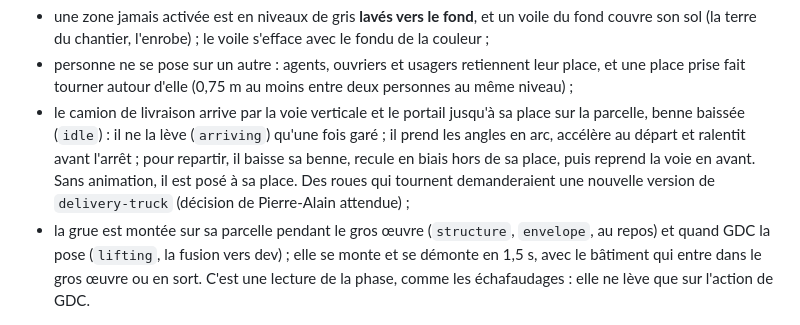
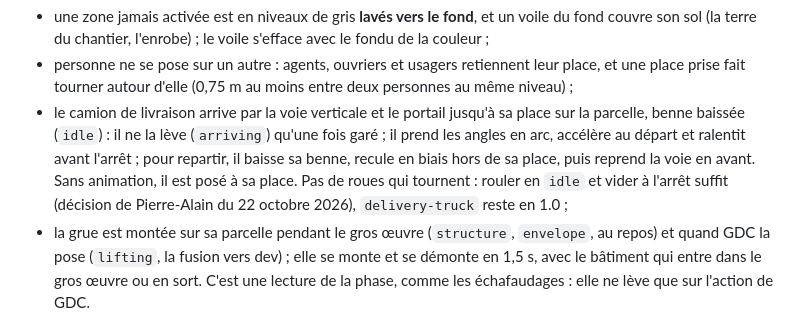
Before and after one commit to geekdesign27/gdc-maquettes, a Markdown page: docs/ville.md, the part around the change. Drawn GitHub-style.

Commit message:
Ville : pas de roues qui tournent pour le camion (décision de Pierre-Alain)
Rouler en idle et vider à l'arrêt suffit ; delivery-truck reste en 1.0.

Co-Authored-By: Claude Opus 5.5 <noreply@anthropic.com>

```diff
--- a/docs/ville.md
+++ b/docs/ville.md
@@ -115,7 +115,7 @@ await carte.applique(sceneDeGdc);               // gdc scene --avant : plan, ele
 **Retours de Pierre-Alain du 22 octobre 2026** :
 - une zone jamais activée est en niveaux de gris **lavés vers le fond**, et un voile du fond couvre son sol (la terre du chantier, l'enrobe) ; le voile s'efface avec le fondu de la couleur ;
 - personne ne se pose sur un autre : agents, ouvriers et usagers retiennent leur place, et une place prise fait tourner autour d'elle (0,75 m au moins entre deux personnes au même niveau) ;
-- le camion de livraison arrive par la voie verticale et le portail jusqu'à sa place sur la parcelle, benne baissée (`idle`) : il ne la lève (`arriving`) qu'une fois garé ; il prend les angles en arc, accélère au départ et ralentit avant l'arrêt ; pour repartir, il baisse sa benne, recule en biais hors de sa place, puis reprend la voie en avant. Sans animation, il est posé à sa place. Des roues qui tournent demanderaient une nouvelle version de `delivery-truck` (décision de Pierre-Alain attendue) ;
+- le camion de livraison arrive par la voie verticale et le portail jusqu'à sa place sur la parcelle, benne baissée (`idle`) : il ne la lève (`arriving`) qu'une fois garé ; il prend les angles en arc, accélère au départ et ralentit avant l'arrêt ; pour repartir, il baisse sa benne, recule en biais hors de sa place, puis reprend la voie en avant. Sans animation, il est posé à sa place. Pas de roues qui tournent : rouler en `idle` et vider à l'arrêt suffit (décision de Pierre-Alain du 22 octobre 2026), `delivery-truck` reste en 1.0 ;
 - la grue est montée sur sa parcelle pendant le gros œuvre (`structure`, `envelope`, au repos) et quand GDC la pose (`lifting`, la fusion vers dev) ; elle se monte et se démonte en 1,5 s, avec le bâtiment qui entre dans le gros œuvre ou en sort. C'est une lecture de la phase, comme les échafaudages : elle ne lève que sur l'action de GDC.
 
 **Les postes des agents** : à un bureau, le poste `desk:n` (puis `crew:n` à la baraque), dans l'ordre de la scène ; à une cabane, devant son entrée ; à un panneau, en arc devant lui ; sur une parcelle, la pièce de son lot ou l'étage de sa fiche (`building` 2.0.0), sinon au pied du bâtiment.
```
